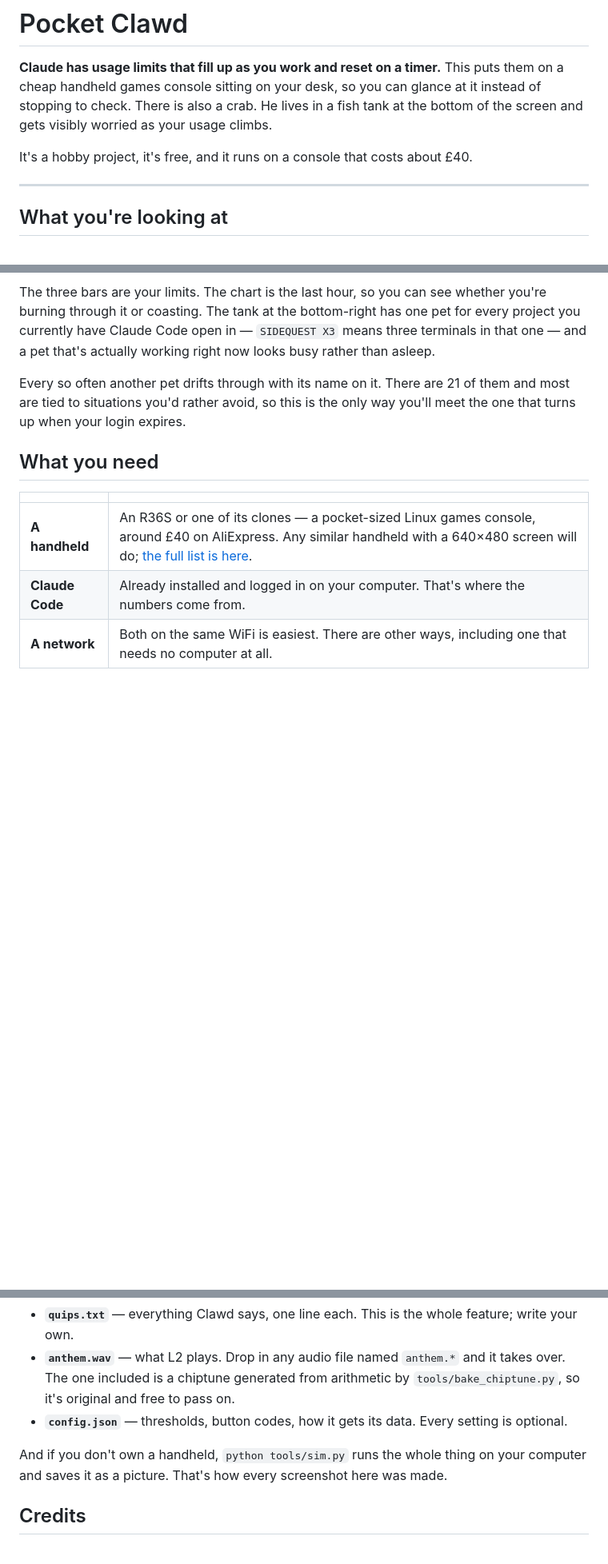
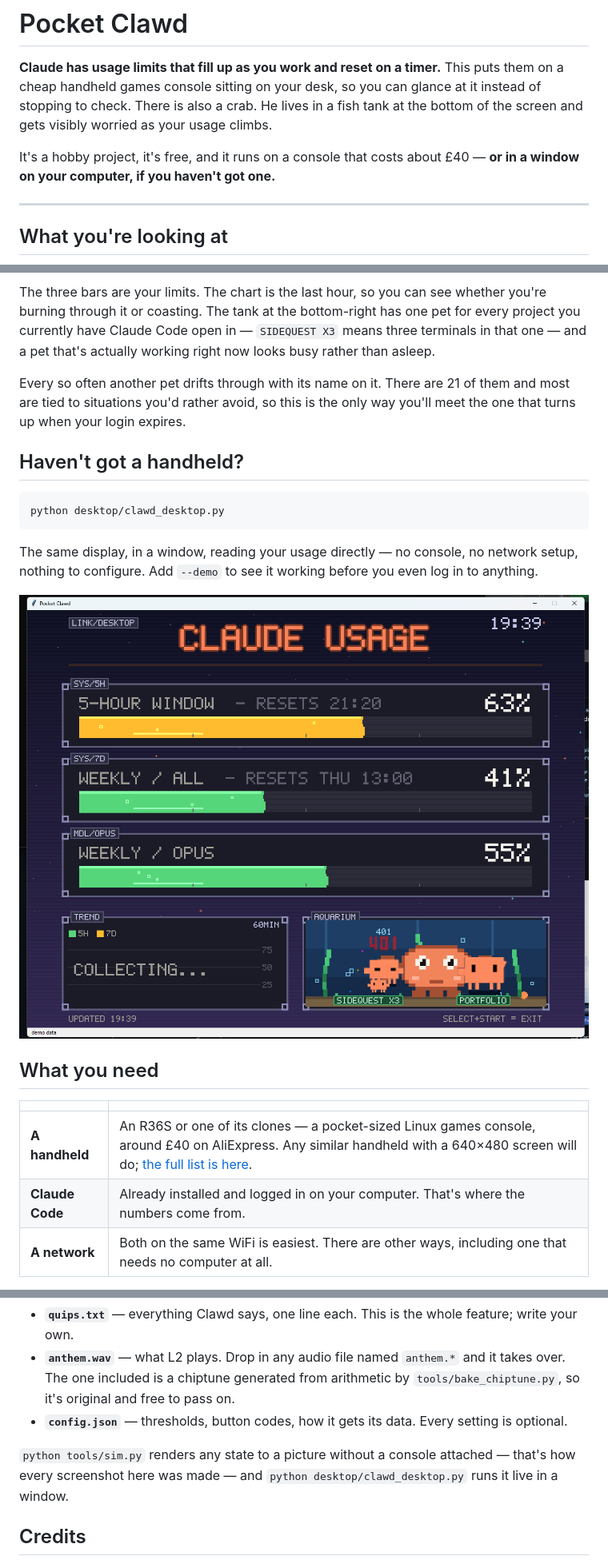
Before and after one commit to ShellPayant/pocket-clawd, a Markdown page: README.md, 3 parts joined by grey strips. Shown at 80% size. Drawn GitHub-style; pictures changed too: docs/img/desktop.png (added); blank space fills up the shorter version.

````diff
--- a/README.md
+++ b/README.md
@@ -7,7 +7,8 @@ cheap handheld games console sitting on your desk, so you can glance at it inste
 check. There is also a crab. He lives in a fish tank at the bottom of the screen and gets visibly
 worried as your usage climbs.
 
-It's a hobby project, it's free, and it runs on a console that costs about £40.
+It's a hobby project, it's free, and it runs on a console that costs about £40 —
+**or in a window on your computer, if you haven't got one.**
 
 ---
 
@@ -23,6 +24,18 @@ actually working right now looks busy rather than asleep.
 Every so often another pet drifts through with its name on it. There are 21 of them and most are
 tied to situations you'd rather avoid, so this is the only way you'll meet the one that turns up
 when your login expires.
+
+## Haven't got a handheld?
+
+```sh
+python desktop/clawd_desktop.py
+```
+
+The same display, in a window, reading your usage directly — no console, no
+network setup, nothing to configure. Add `--demo` to see it working before you
+even log in to anything.
+
+![Pocket Clawd running in a window on a desktop](docs/img/desktop.png)
 
 ## What you need
 
@@ -109,8 +122,9 @@ Everything worth changing is a plain file you can edit on the card:
   original and free to pass on.
 * **`config.json`** — thresholds, button codes, how it gets its data. Every setting is optional.
 
-And if you don't own a handheld, `python tools/sim.py` runs the whole thing on your computer and
-saves it as a picture. That's how every screenshot here was made.
+`python tools/sim.py` renders any state to a picture without a console attached —
+that's how every screenshot here was made — and `python desktop/clawd_desktop.py`
+runs it live in a window.
 
 ## Credits
 
````
Also changed, not shown: 4 other files.
